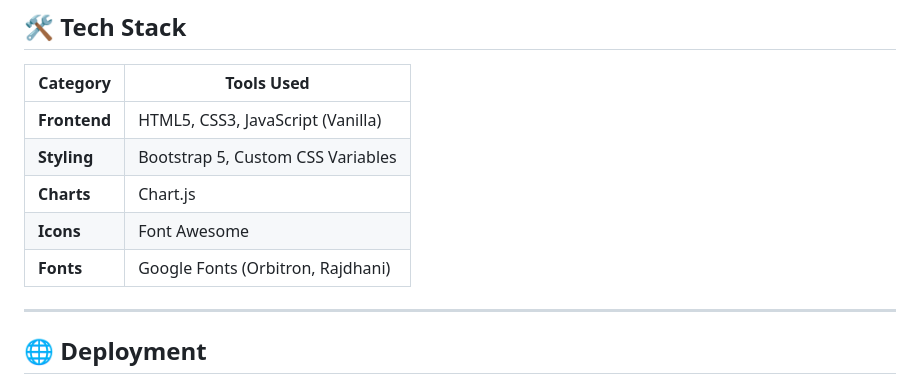
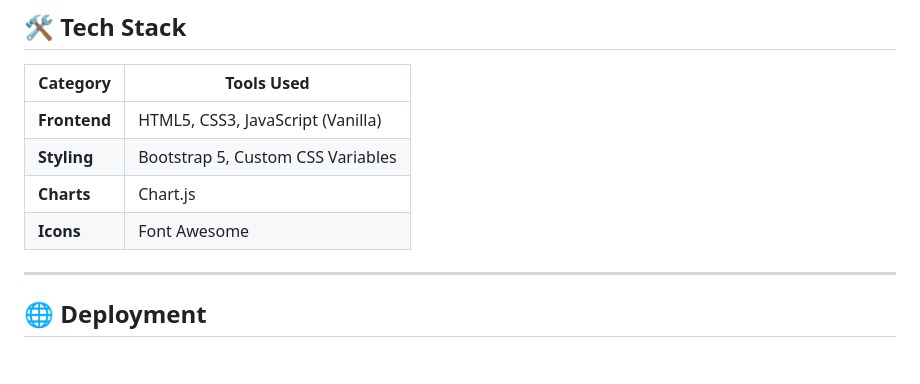
Before and after one commit to harshiiika/Red-Planet-Dashboard, a Markdown page: README.md, the part around the change. GitHub-like rendering; blank space fills up the shorter version.

```diff
--- a/README.md
+++ b/README.md
@@ -51,7 +51,6 @@ Built to represent the **Data Visualizer track**, this dashboard immerses users
 | **Styling**    | Bootstrap 5, Custom CSS Variables   |
 | **Charts**     | Chart.js                            |
 | **Icons**      | Font Awesome                        |
-| **Fonts**      | Google Fonts (Orbitron, Rajdhani)   |
 
 ---
 
```
